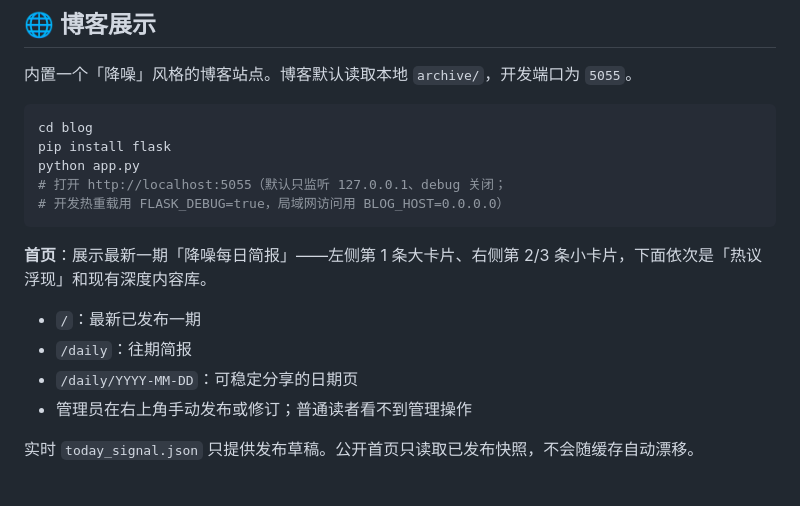
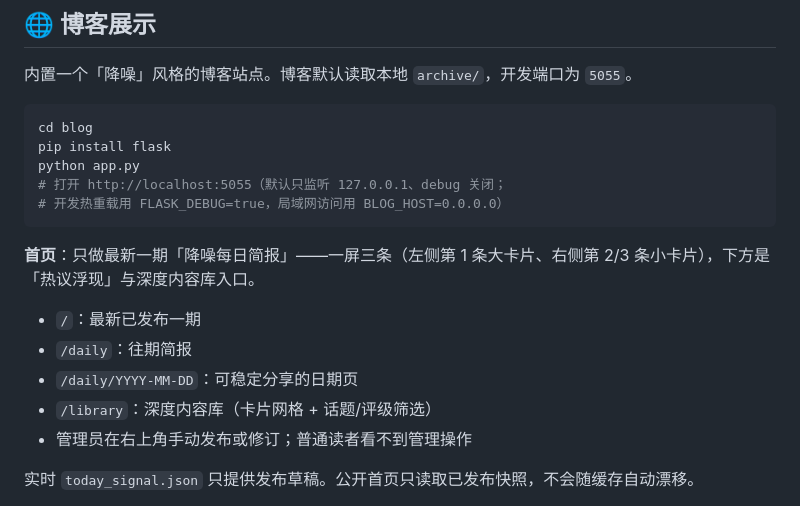
Before and after one commit to YiShu5/content-curation, a Markdown page: README.md, the part around the change. Rendered like a GitHub page.

````diff
--- a/README.md
+++ b/README.md
@@ -186,11 +186,12 @@ python app.py
 # 开发热重载用 FLASK_DEBUG=true，局域网访问用 BLOG_HOST=0.0.0.0）
 ```
 
-**首页**：展示最新一期「降噪每日简报」——左侧第 1 条大卡片、右侧第 2/3 条小卡片，下面依次是「热议浮现」和现有深度内容库。
+**首页**：只做最新一期「降噪每日简报」——一屏三条（左侧第 1 条大卡片、右侧第 2/3 条小卡片），下方是「热议浮现」与深度内容库入口。
 
 - `/`：最新已发布一期
 - `/daily`：往期简报
 - `/daily/YYYY-MM-DD`：可稳定分享的日期页
+- `/library`：深度内容库（卡片网格 + 话题/评级筛选）
 - 管理员在右上角手动发布或修订；普通读者看不到管理操作
 
 实时 `today_signal.json` 只提供发布草稿。公开首页只读取已发布快照，不会随缓存自动漂移。
````
Also changed, not shown: CLAUDE.md (+1 -0 lines), docs/OPERATIONS.md (+15 -0 lines).
